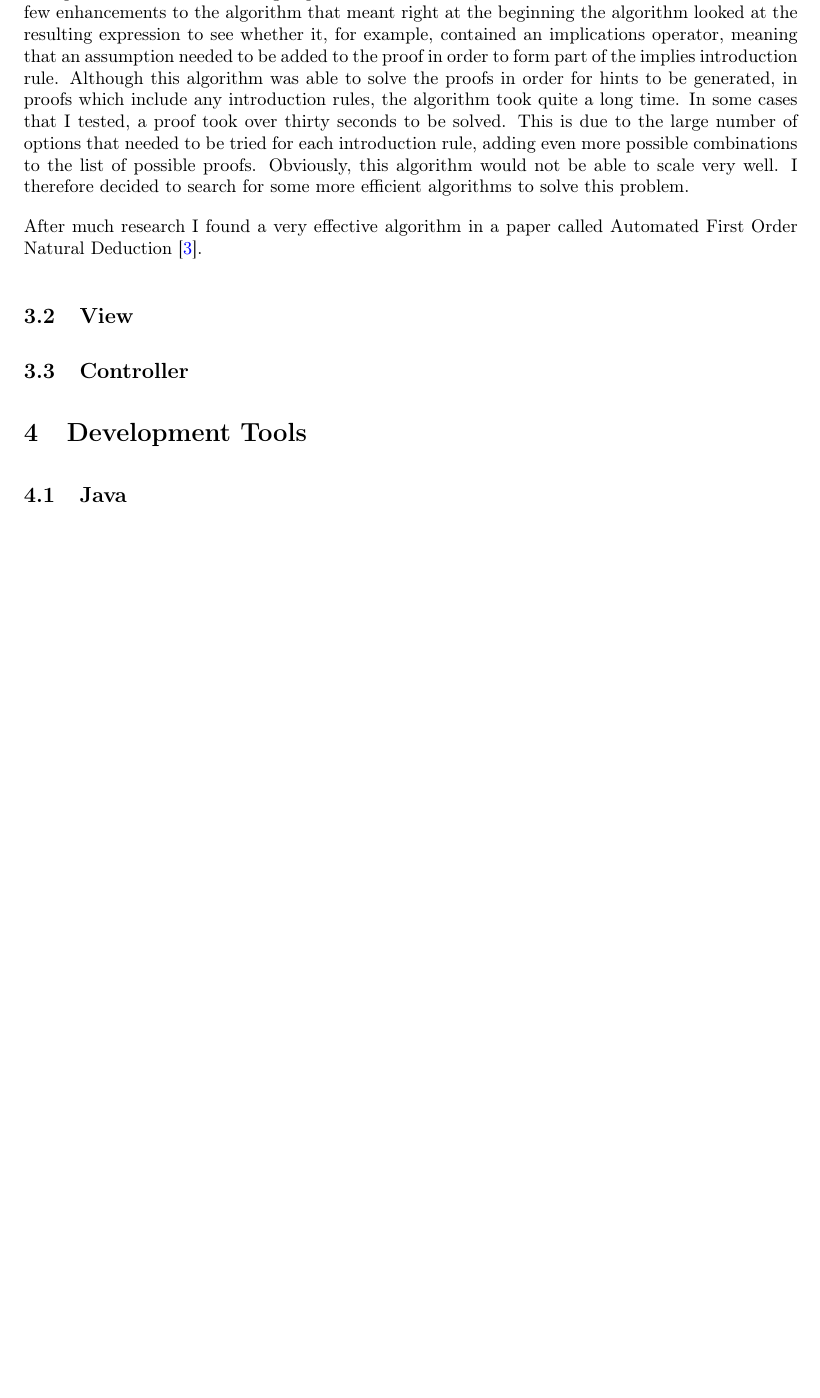
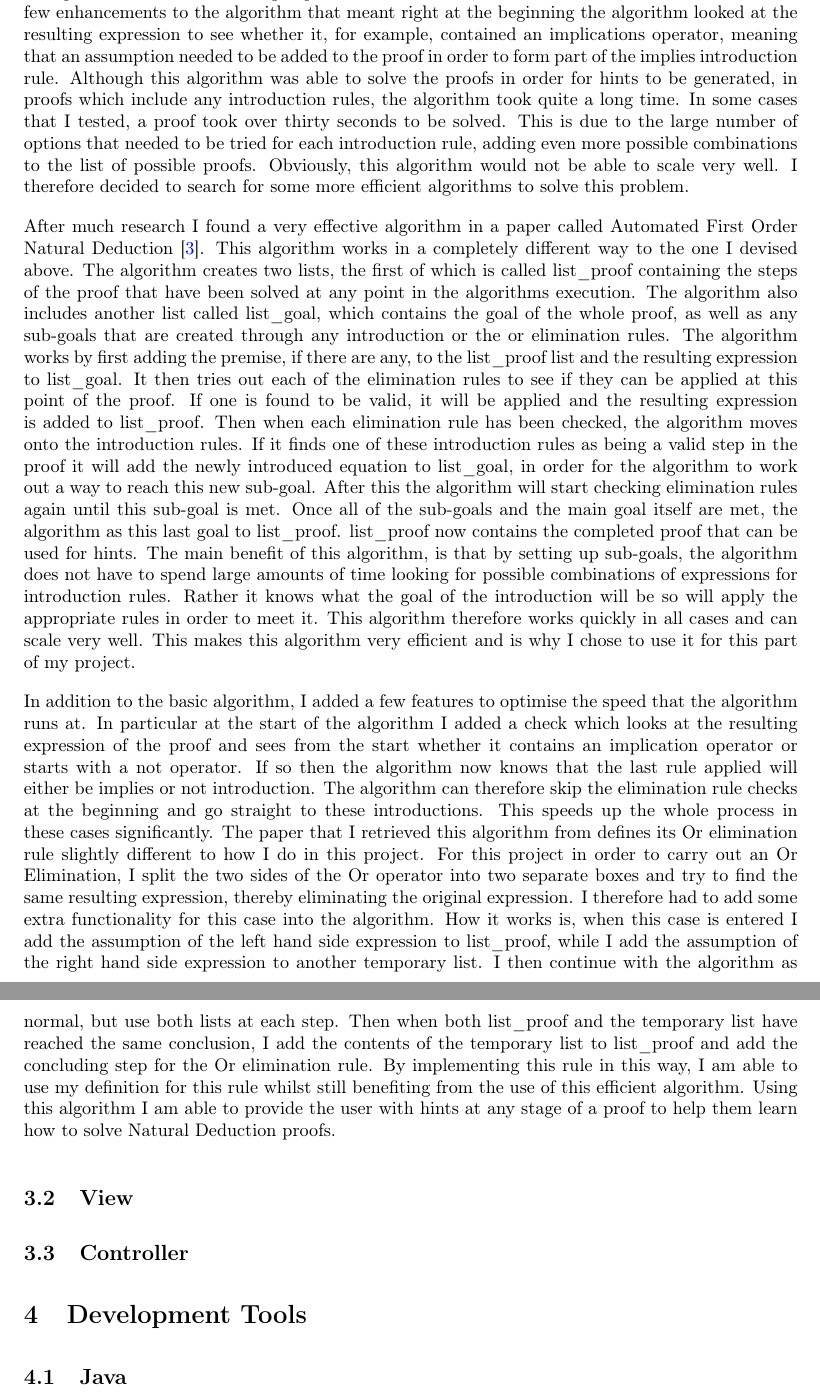
Before and after one commit to joshuazeltser/logicAssistant, a LaTeX document (report/main.tex): part of page 13 of 21 before the commit and two parts of pages 13 and 14 of 22 after it, the two joined at a grey line, cut so that both start at the same text, the shorter picture padded with empty space. Compiled offline with pdfLaTeX; a LaTeX package or settings file that is missing is left out.

Commit message:
added a very detailed section on the hints algorithm used

```diff
--- a/report/main.tex
+++ b/report/main.tex
@@ -274,9 +274,11 @@ In order to remedy this potential issue I have added an extra validation stage b
 
 One of the advanced features that I set out to implement during this project is hints. I wanted to allow a user to start a proof and if they became stuck at any step, they could use my software to gain a hint as to what rule to apply next. This feature is something that is lacking in similar software such as Pandora. When first planning to include this feature in this project,  I felt that I would first implement a simple form of hints, where when a hint was requested I would try each of the rules and reply to the user with any rules that didn't throw any errors. Obviously, this is quite a short-sighted way of implementing this as a user could be sent off in a completely wrong direction. Also when it comes to introduction rules there can be quite a lot of different possible cases to consider. I therefore decided that this methodology for generating hints is not useful for a user.
 
-Based on this discovery, I decided that the best way to implement this feature would be to actually apply an algorithm which solves the proof first. This would mean that when a hint is requested the system compares the users proof so far to the solved proof, in order to generate a hint for the next step. The first algorithm that I tried was one which took the premises that were given by the user and firstly tries each of the elimination rules on them several times. As this was happening the algorithm built up a list of possible proof makeups up to this point. The algorithm then tried some introduction rules in order to move further into the proof. This process would continue in a loop until either the resulting expression was reached, or a timeout was met. I also added a few enhancements to the algorithm that meant right at the beginning the algorithm looked at the resulting expression to see whether it, for example, contained an implications operator, meaning that an assumption needed to be added to the proof in order to form part of the implies introduction rule. Although this algorithm was able to solve the proofs in order for hints to be generated, in proofs which include any introduction rules, the algorithm took quite a long time. In some cases that I tested, a proof took over thirty seconds to be solved. This is due to the large number of options that needed to be tried for each introduction rule, adding even more possible combinations to the list of possible proofs. Obviously, this algorithm would not be able to scale very well. I therefore decided to search for some more efficient algorithms to solve this problem.
+Based on this discovery, I decided that the best way to implement this feature would be to actually apply an algorithm which solves the proof first. This would mean that when a hint is requested the system compares the users proof so far to the solved proof, in order to generate a hint for the next step. The first algorithm that I tried was one which took the premises that were given by the user and firstly tries each of the elimination rules on them several times. As this was happening the algorithm built up a list of possible proof makeups up to this point. The algorithm then tried some introduction rules in order to move further into the proof. This process would continue in a loop until either the resulting expression was reached, or a time-out was met. I also added a few enhancements to the algorithm that meant right at the beginning the algorithm looked at the resulting expression to see whether it, for example, contained an implications operator, meaning that an assumption needed to be added to the proof in order to form part of the implies introduction rule. Although this algorithm was able to solve the proofs in order for hints to be generated, in proofs which include any introduction rules, the algorithm took quite a long time. In some cases that I tested, a proof took over thirty seconds to be solved. This is due to the large number of options that needed to be tried for each introduction rule, adding even more possible combinations to the list of possible proofs. Obviously, this algorithm would not be able to scale very well. I therefore decided to search for some more efficient algorithms to solve this problem.
 
-After much research I found a very effective algorithm in a paper called Automated First Order Natural Deduction \cite{ndAlgo}.
+After much research I found a very effective algorithm in a paper called Automated First Order Natural Deduction \cite{ndAlgo}.  This algorithm works in a completely different way to the one I devised above. The algorithm creates two lists, the first of which is called list\_proof containing the steps of the proof that have been solved at any point in the algorithms execution. The algorithm also includes another list called list\_goal, which contains the goal of the whole proof, as well as any sub-goals that are created through any introduction or the or elimination rules. The algorithm works by first adding the premise, if there are any, to the list\_proof list and the resulting expression to list\_goal. It then tries out each of the elimination rules to see if they can be applied at this point of the proof. If one is found to be valid, it will be applied and the resulting expression is added to list\_proof. Then when each elimination rule has been checked, the algorithm moves onto the introduction rules. If it finds one of these introduction rules as being a valid step in the proof it will add the newly introduced equation to list\_goal, in order for the algorithm to work out a way to reach this new sub-goal. After this the algorithm will start checking elimination rules again until this sub-goal is met. Once all of the sub-goals and the main goal itself are met, the algorithm as this last goal to list\_proof. list\_proof now contains the completed proof that can be used for hints. The main benefit of this algorithm, is that by setting up sub-goals, the algorithm does not have to spend large amounts of time looking for possible combinations of expressions for introduction rules. Rather it knows what the goal of the introduction will be so will apply the appropriate rules in order to meet it. This algorithm therefore works quickly in all cases and can scale very well. This makes this algorithm very efficient and is why I chose to use it for this part of my project.
+
+In addition to the basic algorithm, I added a few features to optimise the speed that the algorithm runs at. In particular at the start of the algorithm I added a check which looks at the resulting expression of the proof and sees from the start whether it contains an implication operator or starts with a not operator. If so then the algorithm now knows that the last rule applied will either be implies or not introduction. The algorithm can therefore skip the elimination rule checks at the beginning and go straight to these introductions. This speeds up the whole process in these cases significantly. The paper that I retrieved this algorithm from defines its Or elimination rule slightly different to how I do in this project. For this project in order to carry out an Or Elimination, I split the two sides of the Or operator into two separate boxes and try to find the same resulting expression, thereby eliminating the original expression. I therefore had to add some extra functionality for this case into the algorithm. How it works is, when this case is entered I add the assumption of the left hand side expression to list\_proof, while I add the assumption of the right hand side expression to another temporary list. I then continue with the algorithm as normal, but use both lists at each step. Then when both list\_proof and the temporary list have reached the same conclusion, I add the contents of the temporary list to list\_proof and add the concluding step for the Or elimination rule. By implementing this rule in this way, I am able to use my definition for this rule whilst still benefiting from the use of this efficient algorithm. Using this algorithm I am able to provide the user with hints at any stage of a proof to help them learn how to solve Natural Deduction proofs.
 
 \subsection{View}
 
```
Also changed, not shown: report/main.pdf, 4 other files.
